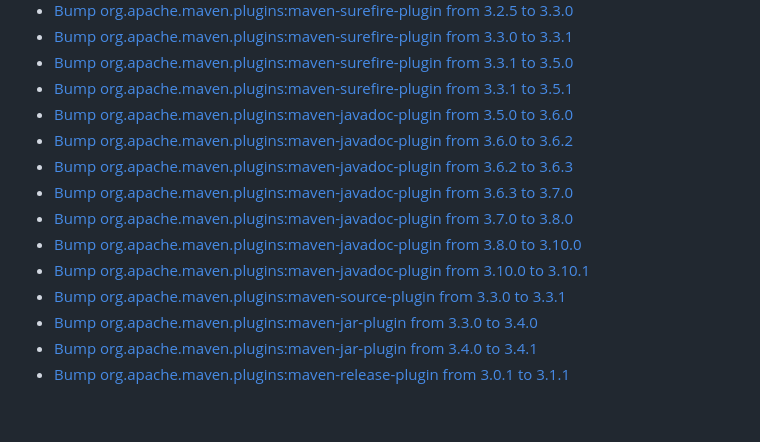
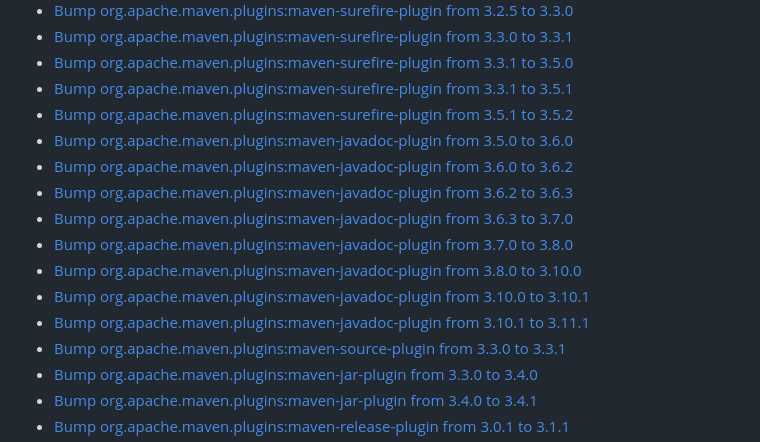
Before and after one commit to premium-minds/wicket-crudifier, a Markdown page: CHANGELOG.md, the part around the change. GitHub-like rendering; blank space fills up the shorter version.

```diff
--- a/CHANGELOG.md
+++ b/CHANGELOG.md
@@ -28,6 +28,7 @@
  - [Bump org.apache.maven.plugins:maven-surefire-plugin from 3.3.0 to 3.3.1](https://github.com/premium-minds/wicket-crudifier/pull/134)
  - [Bump org.apache.maven.plugins:maven-surefire-plugin from 3.3.1 to 3.5.0](https://github.com/premium-minds/wicket-crudifier/pull/140)
  - [Bump org.apache.maven.plugins:maven-surefire-plugin from 3.3.1 to 3.5.1](https://github.com/premium-minds/wicket-crudifier/pull/147)
+ - [Bump org.apache.maven.plugins:maven-surefire-plugin from 3.5.1 to 3.5.2](https://github.com/premium-minds/wicket-crudifier/pull/150)
  - [Bump org.apache.maven.plugins:maven-javadoc-plugin from 3.5.0 to 3.6.0](https://github.com/premium-minds/wicket-crudifier/pull/97)
  - [Bump org.apache.maven.plugins:maven-javadoc-plugin from 3.6.0 to 3.6.2](https://github.com/premium-minds/wicket-crudifier/pull/99)
  - [Bump org.apache.maven.plugins:maven-javadoc-plugin from 3.6.2 to 3.6.3](https://github.com/premium-minds/wicket-crudifier/pull/102)
@@ -35,6 +36,7 @@
  - [Bump org.apache.maven.plugins:maven-javadoc-plugin from 3.7.0 to 3.8.0](https://github.com/premium-minds/wicket-crudifier/pull/135)
  - [Bump org.apache.maven.plugins:maven-javadoc-plugin from 3.8.0 to 3.10.0](https://github.com/premium-minds/wicket-crudifier/pull/141)
  - [Bump org.apache.maven.plugins:maven-javadoc-plugin from 3.10.0 to 3.10.1](https://github.com/premium-minds/wicket-crudifier/pull/146)
+ - [Bump org.apache.maven.plugins:maven-javadoc-plugin from 3.10.1 to 3.11.1](https://github.com/premium-minds/wicket-crudifier/pull/151)
  - [Bump org.apache.maven.plugins:maven-source-plugin from 3.3.0 to 3.3.1](https://github.com/premium-minds/wicket-crudifier/pull/114)
  - [Bump org.apache.maven.plugins:maven-jar-plugin from 3.3.0 to 3.4.0](https://github.com/premium-minds/wicket-crudifier/pull/118)
  - [Bump org.apache.maven.plugins:maven-jar-plugin from 3.4.0 to 3.4.1](https://github.com/premium-minds/wicket-crudifier/pull/120)
```
